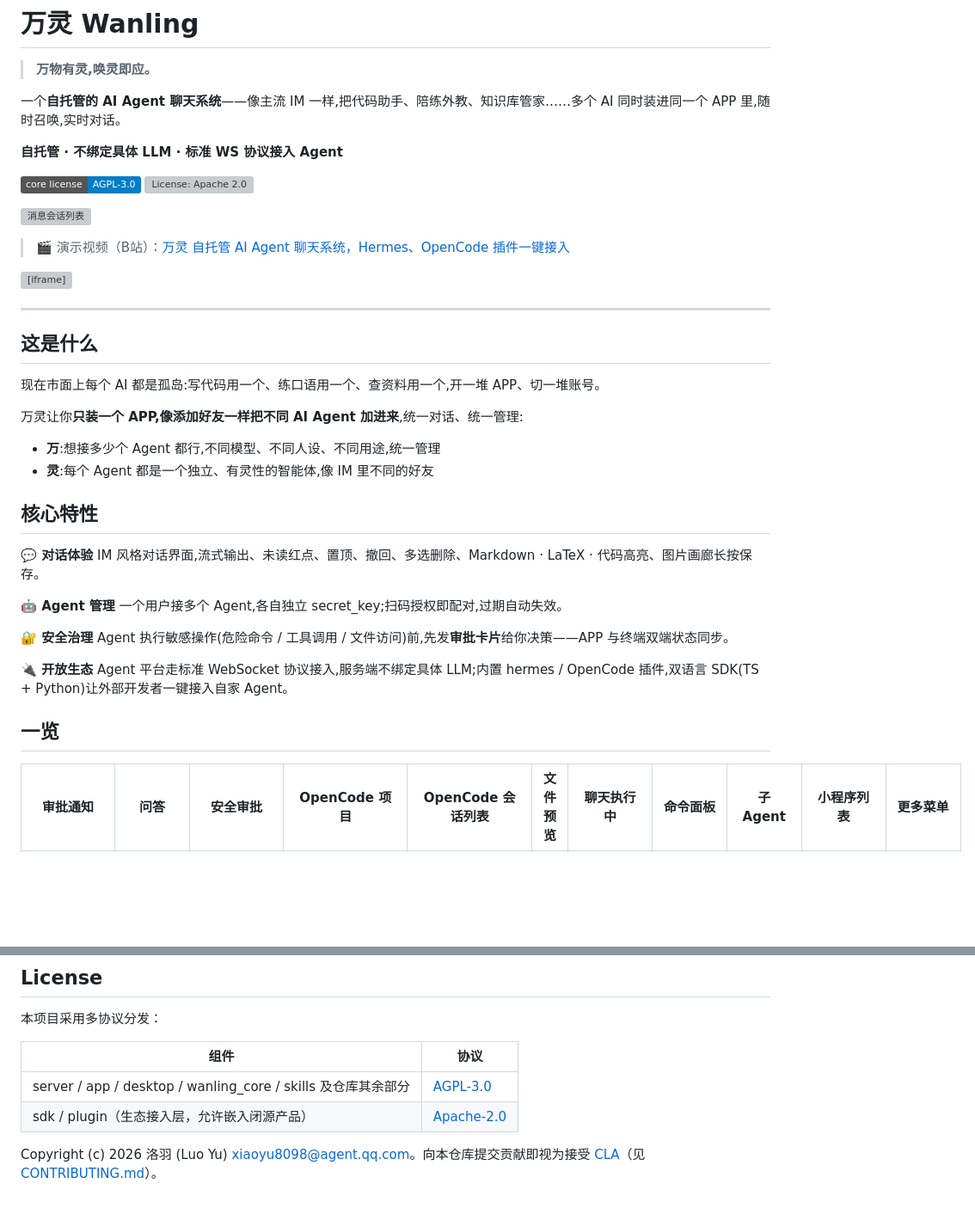
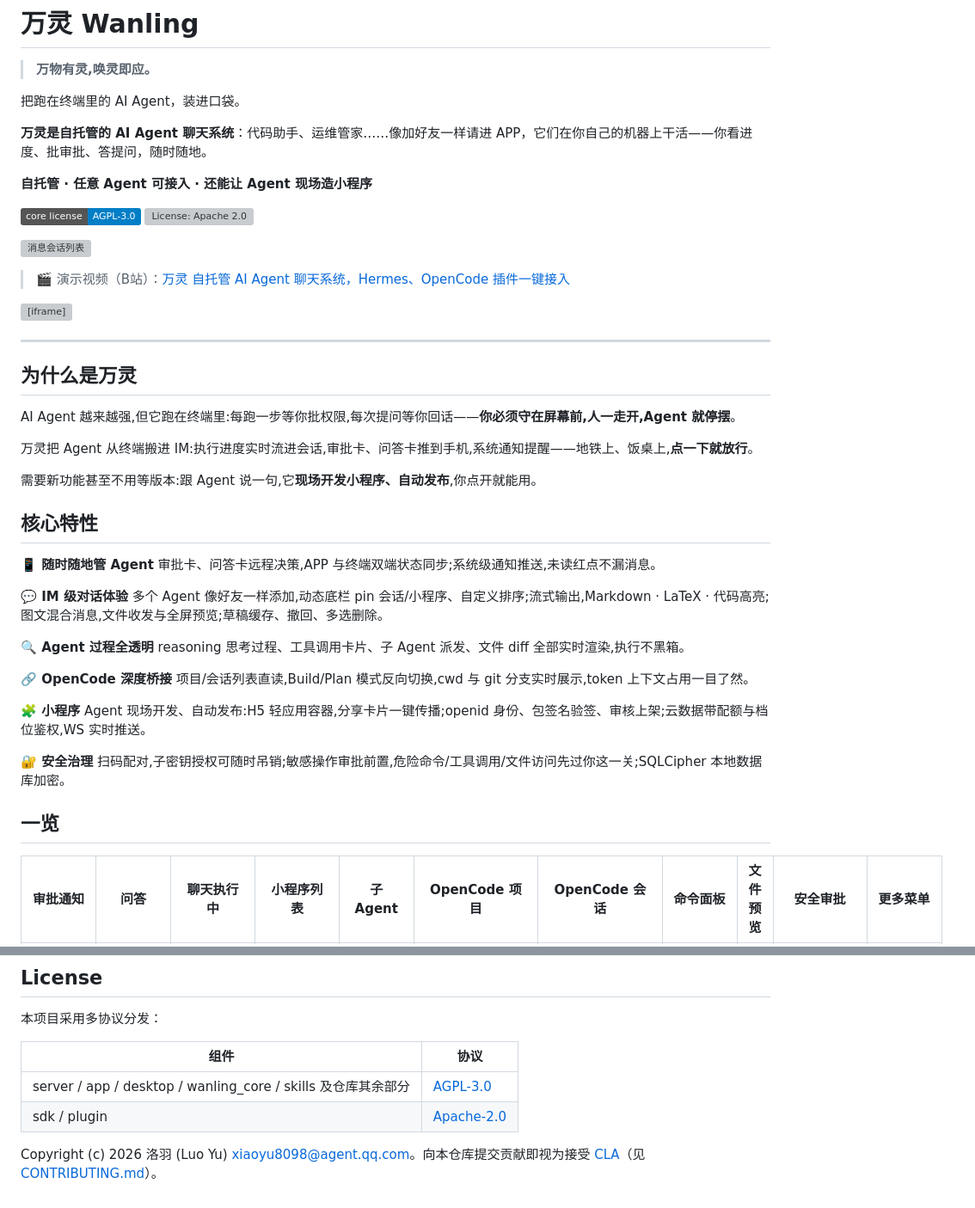
Before and after one commit to luoyu318/wanling, a Markdown page: README.md, 2 parts joined by grey strips. Shown at 86% size. GitHub-like rendering; badges without logos; blank space fills up the shorter version; grey boxes are pictures that could not be loaded.

```diff
--- a/README.md
+++ b/README.md
@@ -2,9 +2,11 @@
 
 > **万物有灵,唤灵即应。**
 
-一个**自托管的 AI Agent 聊天系统**——像主流 IM 一样,把代码助手、陪练外教、知识库管家……多个 AI 同时装进同一个 APP 里,随时召唤,实时对话。
+把跑在终端里的 AI Agent，装进口袋。
 
-**自托管 · 不绑定具体 LLM · 标准 WS 协议接入 Agent**
+**万灵是自托管的 AI Agent 聊天系统**：代码助手、运维管家……像加好友一样请进 APP，它们在你自己的机器上干活——你看进度、批审批、答提问，随时随地。
+
+**自托管 · 任意 Agent 可接入 · 还能让 Agent 现场造小程序**
 
 [![License: AGPL v3](https://img.shields.io/badge/core%20license-AGPL--3.0-blue.svg)](./LICENSE)
 [![License: Apache 2.0](https://img.shields.io/badge/sdk%2Fplugin%20license-Apache--2.0-green.svg)](./sdk/LICENSE)
@@ -17,30 +19,35 @@
 
 ---
 
-## 这是什么
+## 为什么是万灵
 
-现在市面上每个 AI 都是孤岛:写代码用一个、练口语用一个、查资料用一个,开一堆 APP、切一堆账号。
+AI Agent 越来越强,但它跑在终端里:每跑一步等你批权限,每次提问等你回话——**你必须守在屏幕前,人一走开,Agent 就停摆**。
 
-万灵让你**只装一个 APP,像添加好友一样把不同 AI Agent 加进来**,统一对话、统一管理:
+万灵把 Agent 从终端搬进 IM:执行进度实时流进会话,审批卡、问答卡推到手机,系统通知提醒——地铁上、饭桌上,**点一下就放行**。
 
-- **万**:想接多少个 Agent 都行,不同模型、不同人设、不同用途,统一管理
-- **灵**:每个 Agent 都是一个独立、有灵性的智能体,像 IM 里不同的好友
+需要新功能甚至不用等版本:跟 Agent 说一句,它**现场开发小程序、自动发布**,你点开就能用。
 
 ## 核心特性
 
-**💬 对话体验**
-IM 风格对话界面,流式输出、未读红点、置顶、撤回、多选删除、Markdown · LaTeX · 代码高亮、图片画廊长按保存。
+**📱 随时随地管 Agent**
+审批卡、问答卡远程决策,APP 与终端双端状态同步;系统级通知推送,未读红点不漏消息。
 
-**🤖 Agent 管理**
-一个用户接多个 Agent,各自独立 secret_key;扫码授权即配对,过期自动失效。
+**💬 IM 级对话体验**
+多个 Agent 像好友一样添加,动态底栏 pin 会话/小程序、自定义排序;流式输出,Markdown · LaTeX · 代码高亮;图文混合消息,文件收发与全屏预览;草稿缓存、撤回、多选删除。
+
+**🔍 Agent 过程全透明**
+reasoning 思考过程、工具调用卡片、子 Agent 派发、文件 diff 全部实时渲染,执行不黑箱。
+
+**🔗 OpenCode 深度桥接**
+项目/会话列表直读,Build/Plan 模式反向切换,cwd 与 git 分支实时展示,token 上下文占用一目了然。
+
+**🧩 小程序**
+Agent 现场开发、自动发布:H5 轻应用容器,分享卡片一键传播;openid 身份、包签名验签、审核上架;云数据带配额与档位鉴权,WS 实时推送。
 
 **🔐 安全治理**
-Agent 执行敏感操作(危险命令 / 工具调用 / 文件访问)前,先发**审批卡片**给你决策——APP 与终端双端状态同步。
-
-**🔌 开放生态**
-Agent 平台走标准 WebSocket 协议接入,服务端不绑定具体 LLM;内置 hermes / OpenCode 插件,双语言 SDK(TS + Python)让外部开发者一键接入自家 Agent。
+扫码配对,子密钥授权可随时吊销;敏感操作审批前置,危险命令/工具调用/文件访问先过你这一关;SQLCipher 本地数据库加密。
 
 ## 一览
 
-| 审批通知 | 问答 | 安全审批 | OpenCode 项目 | OpenCode 会话列表 | 文件预览 | 聊天执行中 | 命令面板 | 子Agent | 小程序列表 | 更多菜单 |
+| 审批通知 | 问答 | 聊天执行中 | 小程序列表 | 子Agent | OpenCode 项目 | OpenCode 会话 | 命令面板 | 文件预览 | 安全审批 | 更多菜单 |
 |---|---|---|---|---|---|---|---|---|---|---|
@@ -112,6 +131,6 @@ bash <(curl -fsSL https://gitee.com/luoyu318/wanling/raw/main/skills/install.sh)
 | 组件 | 协议 |
 |---|---|
 | server / app / desktop / wanling_core / skills 及仓库其余部分 | [AGPL-3.0](./LICENSE) |
-| sdk / plugin（生态接入层，允许嵌入闭源产品） | [Apache-2.0](./sdk/LICENSE) |
+| sdk / plugin | [Apache-2.0](./sdk/LICENSE) |
 
 Copyright (c) 2026 洛羽 (Luo Yu) <xiaoyu8098@agent.qq.com>。向本仓库提交贡献即视为接受 [CLA](./CLA.md)（见 [CONTRIBUTING.md](./CONTRIBUTING.md)）。
```
Also changed, not shown: other parts of README.md (+22 -10 lines).
